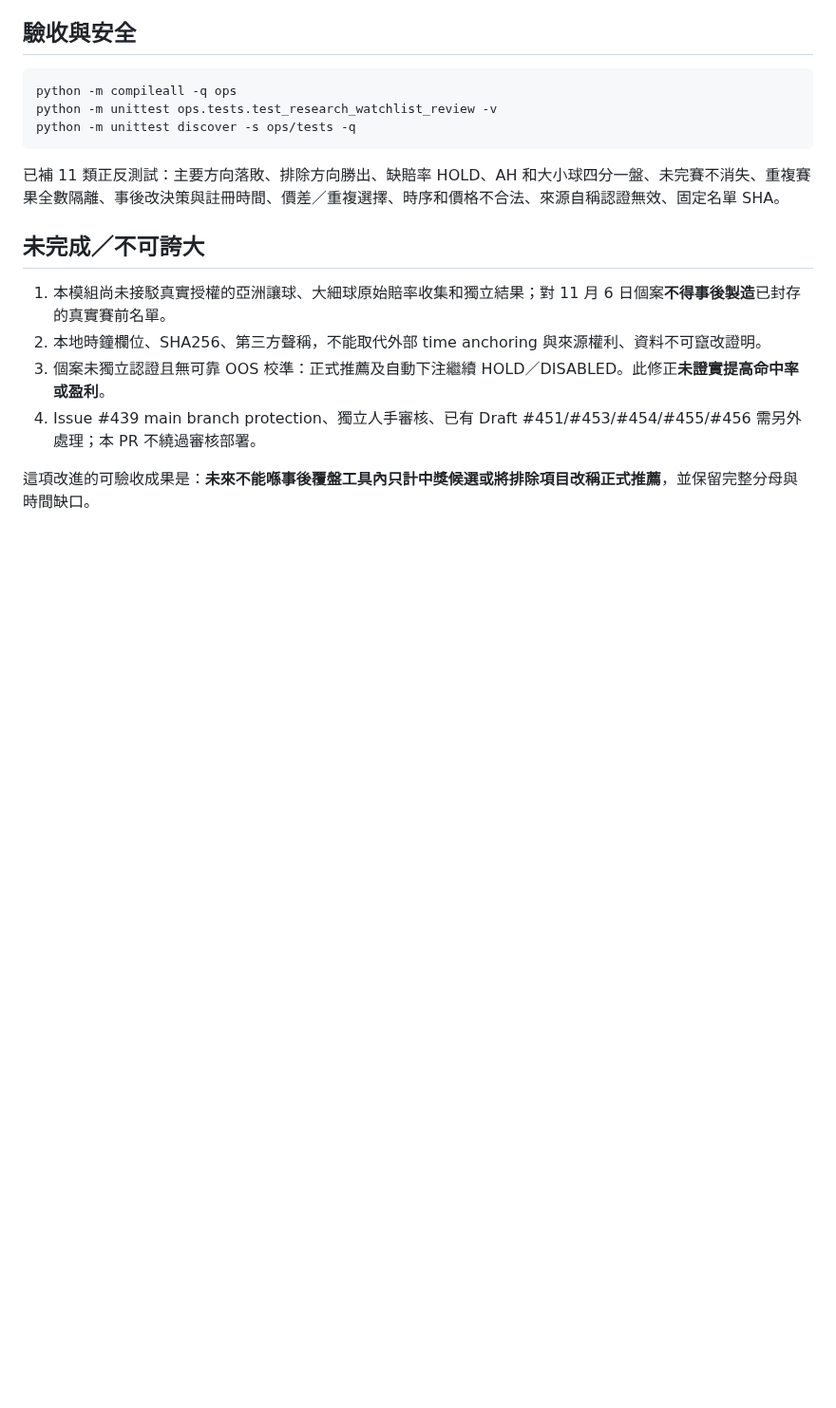
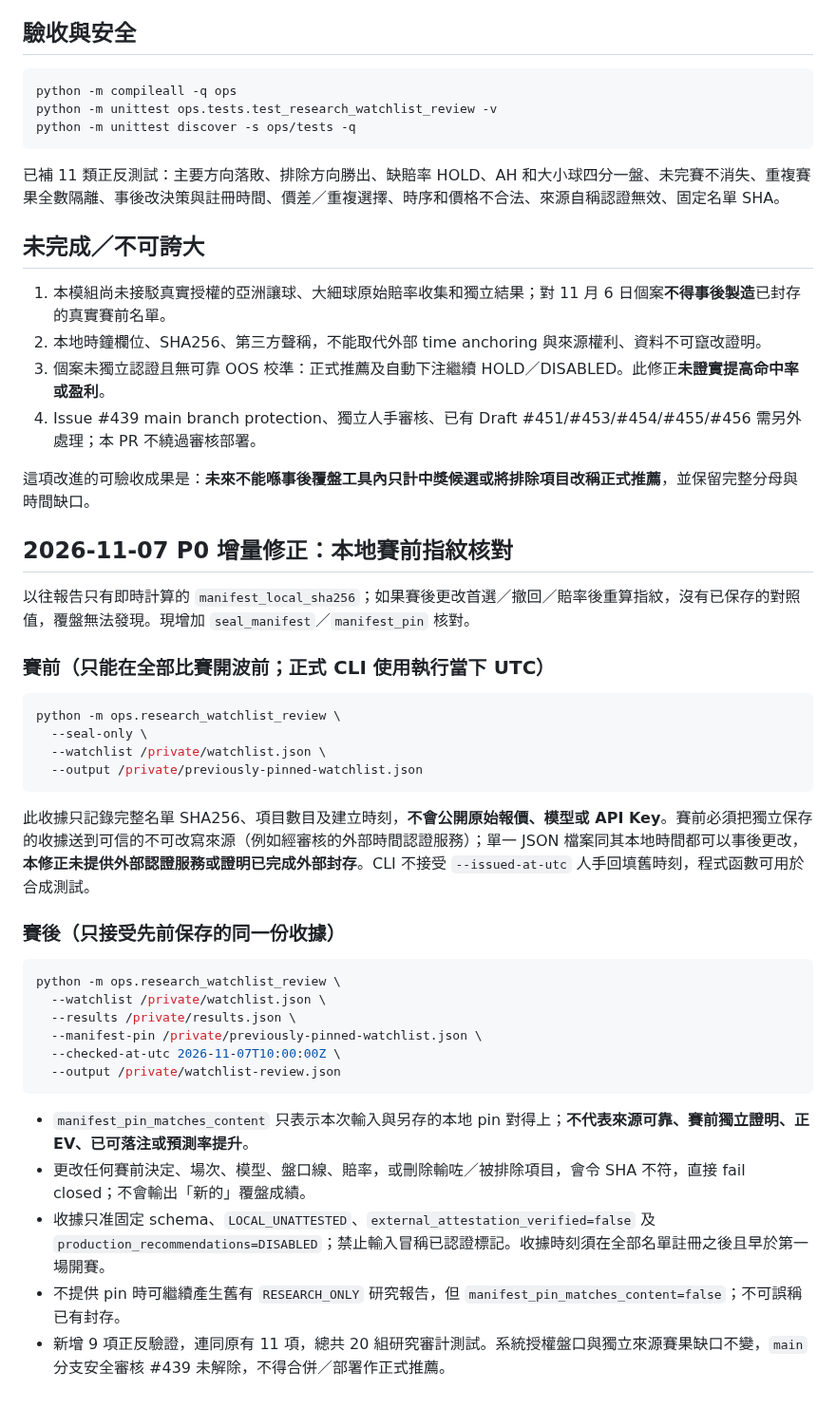
Before and after one commit to CHANCHUNWA1989/football-king-report, a Markdown page: docs/research-watchlist-complete-cohort-2026-11-07.md, the part around the change. Shown at 95% size. Drawn GitHub-style; blank space fills up the shorter version.

Commit message:
docs: describe local prematch pin and strictly distinguish content equality from attestation

````diff
--- a/docs/research-watchlist-complete-cohort-2026-11-07.md
+++ b/docs/research-watchlist-complete-cohort-2026-11-07.md
@@ -48,3 +48,35 @@ python -m unittest discover -s ops/tests -q
 4. Issue #439 main branch protection、獨立人手審核、已有 Draft #451/#453/#454/#455/#456 需另外處理；本 PR 不繞過審核部署。
 
 這項改進的可驗收成果是：**未來不能喺事後覆盤工具內只計中獎候選或將排除項目改稱正式推薦**，並保留完整分母與時間缺口。
+
+## 2026-11-07 P0 增量修正：本地賽前指紋核對
+
+以往報告只有即時計算的 `manifest_local_sha256`；如果賽後更改首選／撤回／賠率後重算指紋，沒有已保存的對照值，覆盤無法發現。現增加 `seal_manifest`／`manifest_pin` 核對。
+
+### 賽前（只能在全部比賽開波前；正式 CLI 使用執行當下 UTC）
+
+```bash
+python -m ops.research_watchlist_review \
+  --seal-only \
+  --watchlist /private/watchlist.json \
+  --output /private/previously-pinned-watchlist.json
+```
+
+此收據只記錄完整名單 SHA256、項目數目及建立時刻，**不會公開原始報價、模型或 API Key**。賽前必須把獨立保存的收據送到可信的不可改寫來源（例如經審核的外部時間認證服務）；單一 JSON 檔案同其本地時間都可以事後更改，**本修正未提供外部認證服務或證明已完成外部封存**。CLI 不接受 `--issued-at-utc` 人手回填舊時刻，程式函數可用於合成測試。
+
+### 賽後（只接受先前保存的同一份收據）
+
+```bash
+python -m ops.research_watchlist_review \
+  --watchlist /private/watchlist.json \
+  --results /private/results.json \
+  --manifest-pin /private/previously-pinned-watchlist.json \
+  --checked-at-utc 2026-11-07T10:00:00Z \
+  --output /private/watchlist-review.json
+```
+
+- `manifest_pin_matches_content` 只表示本次輸入與另存的本地 pin 對得上；**不代表來源可靠、賽前獨立證明、正 EV、已可落注或預測率提升**。
+- 更改任何賽前決定、場次、模型、盤口線、賠率，或刪除輸咗／被排除項目，會令 SHA 不符，直接 fail closed；不會輸出「新的」覆盤成績。
+- 收據只准固定 schema、`LOCAL_UNATTESTED`、`external_attestation_verified=false` 及 `production_recommendations=DISABLED`；禁止輸入冒稱已認證標記。收據時刻須在全部名單註冊之後且早於第一場開賽。
+- 不提供 pin 時可繼續產生舊有 `RESEARCH_ONLY` 研究報告，但 `manifest_pin_matches_content=false`；不可誤稱已有封存。
+- 新增 9 項正反驗證，連同原有 11 項，總共 20 組研究審計測試。系統授權盤口與獨立來源賽果缺口不變，`main` 分支安全審核 #439 未解除，不得合併／部署作正式推薦。
````
